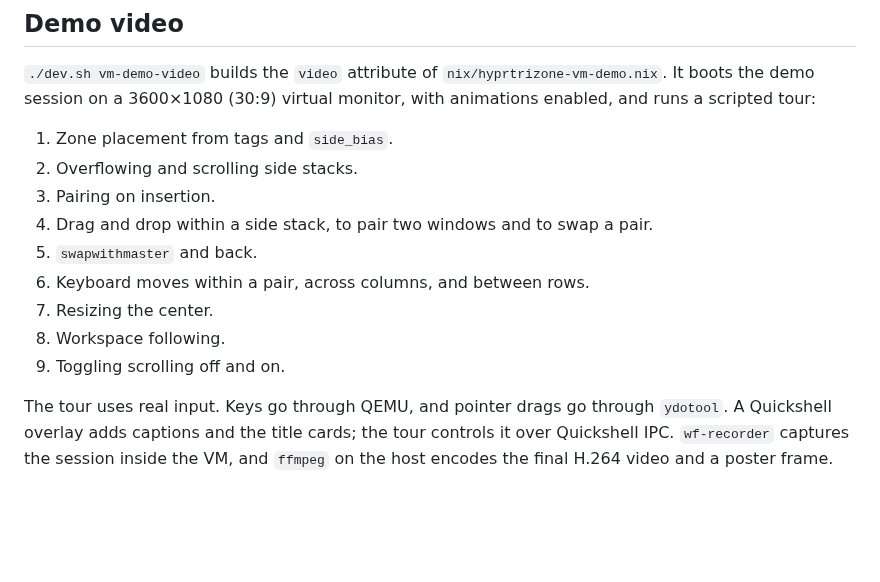
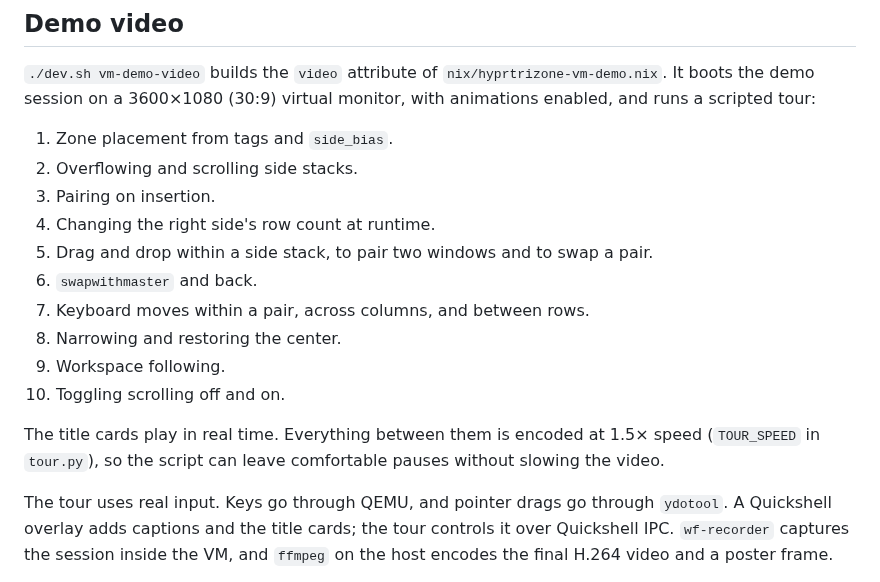
Before and after one commit to nyrda/hyprtrizone, a Markdown page: docs/development.md, the part around the change. GitHub-like rendering; blank space fills up the shorter version.

```diff
--- a/docs/development.md
+++ b/docs/development.md
@@ -64,12 +64,17 @@ virtual monitor, with animations enabled, and runs a scripted tour:
 1. Zone placement from tags and `side_bias`.
 2. Overflowing and scrolling side stacks.
 3. Pairing on insertion.
-4. Drag and drop within a side stack, to pair two windows and to swap a pair.
-5. `swapwithmaster` and back.
-6. Keyboard moves within a pair, across columns, and between rows.
-7. Resizing the center.
-8. Workspace following.
-9. Toggling scrolling off and on.
+4. Changing the right side's row count at runtime.
+5. Drag and drop within a side stack, to pair two windows and to swap a pair.
+6. `swapwithmaster` and back.
+7. Keyboard moves within a pair, across columns, and between rows.
+8. Narrowing and restoring the center.
+9. Workspace following.
+10. Toggling scrolling off and on.
+
+The title cards play in real time. Everything between them is encoded at 1.5×
+speed (`TOUR_SPEED` in `tour.py`), so the script can leave comfortable pauses
+without slowing the video.
 
 The tour uses real input. Keys go through QEMU, and pointer drags go through
 `ydotool`. A Quickshell overlay adds captions and the title cards; the tour
```
Also changed, not shown: README.md (+4 -4 lines), docs/installation.md (+18 -6 lines), docs/demo-video.png, docs/demo.png, 4 other files.
